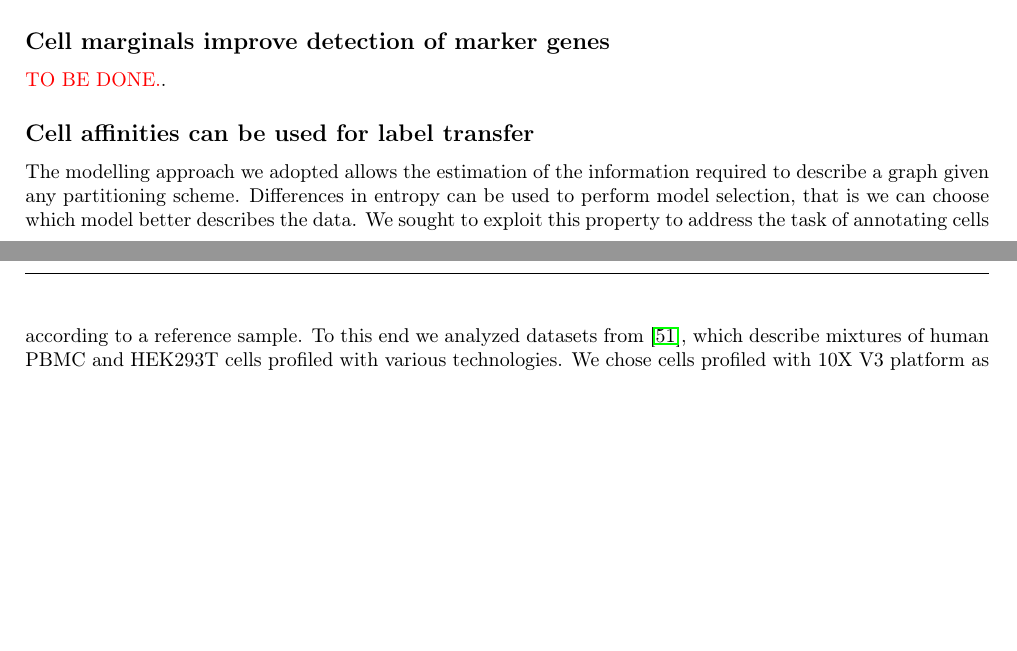
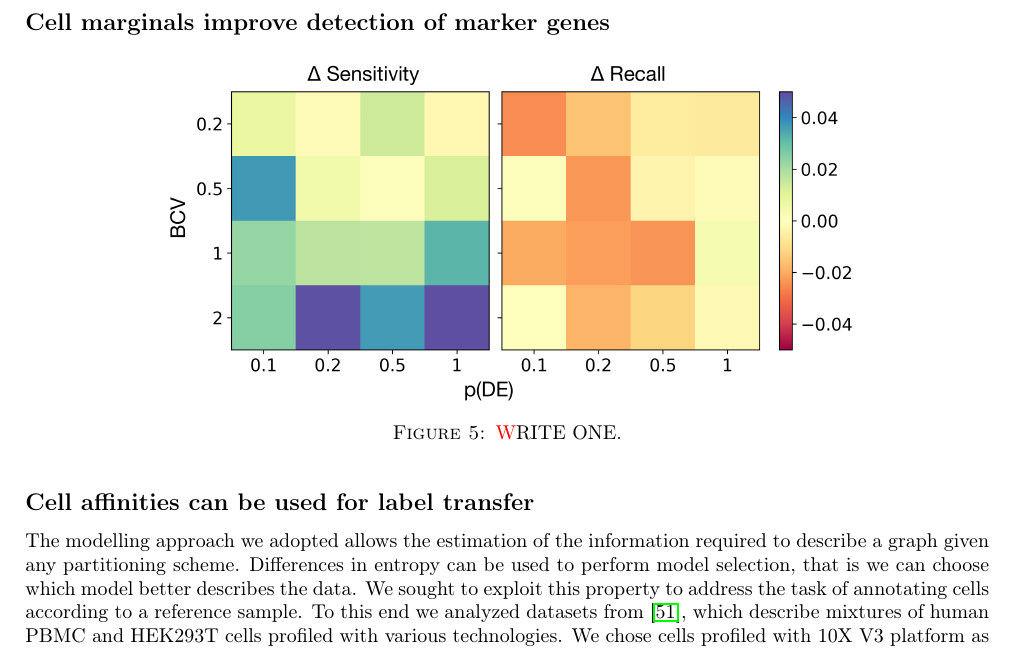
Before and after one commit to dawe/schist-paper, a LaTeX document (manuscript.tex): two parts of pages 6 and 7 of 13 before the commit and part of page 7 of 13 after it, the two joined at a grey line, cut so that both start at the same text, the shorter picture padded with empty space. Compiled offline with pdfLaTeX.

Commit message:
figure missing

```diff
--- a/manuscript.tex
+++ b/manuscript.tex
@@ -223,7 +223,11 @@ In all, these data show that the common intuition that $\gamma$ parameter acts a
 
 \subsection*{Cell marginals improve detection of marker genes}
 
-\textcolor{red}{TO BE DONE.}.
+\begin{figure}[H]
+\centering
+\includegraphics[keepaspectratio,width=\textwidth,width=0.50\textheight]{Figure_DE.png}
+\caption[]{\textcolor{red} WRITE ONE. }\label{Figure_DE}
+\end{figure}
 
 
 \subsection*{Cell affinities can be used for label transfer}
```
Also changed, not shown: FigureTian.png (added), Figure_DE.png (added), Label Transfer.png (added), 3 other files.
